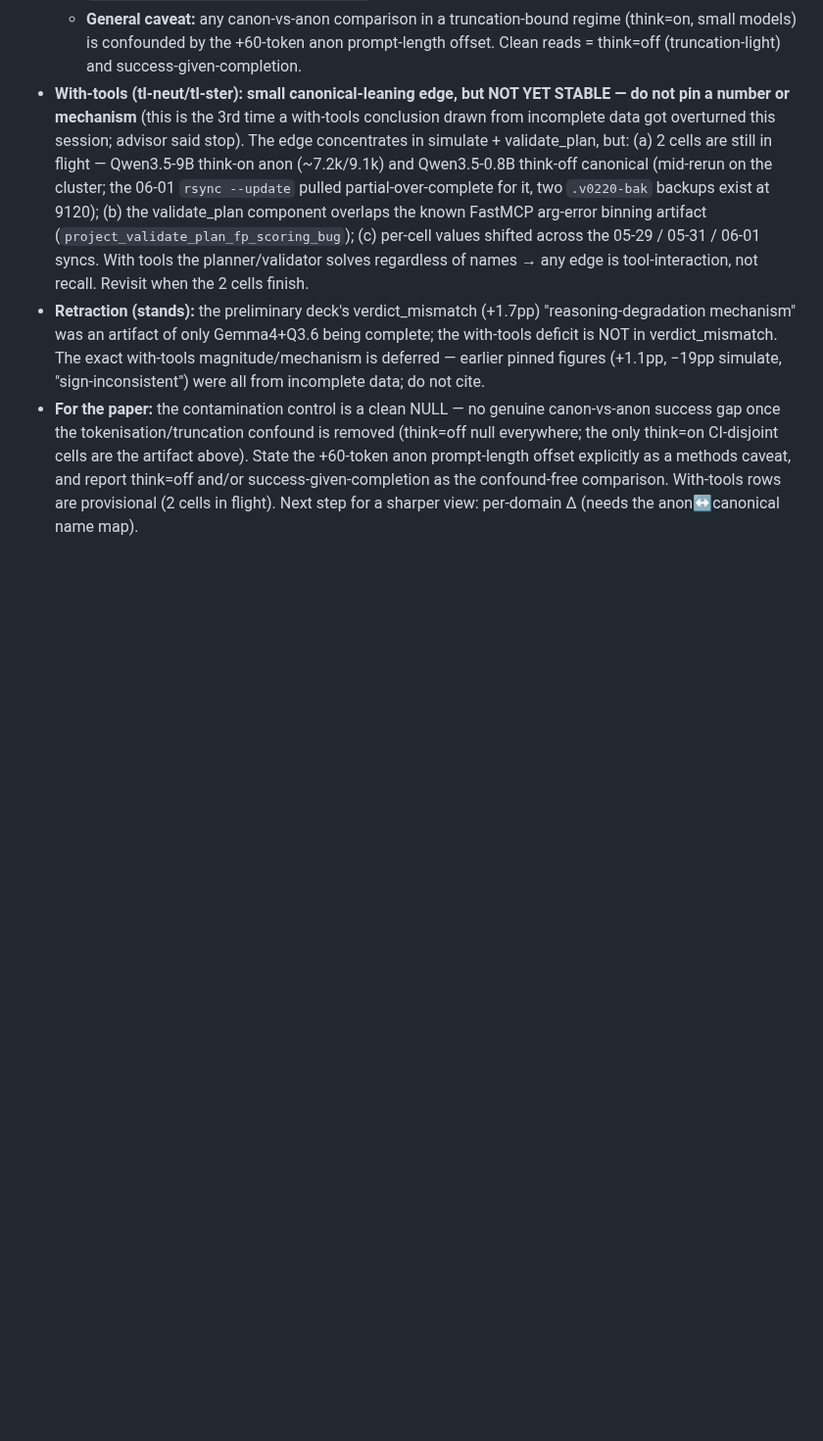
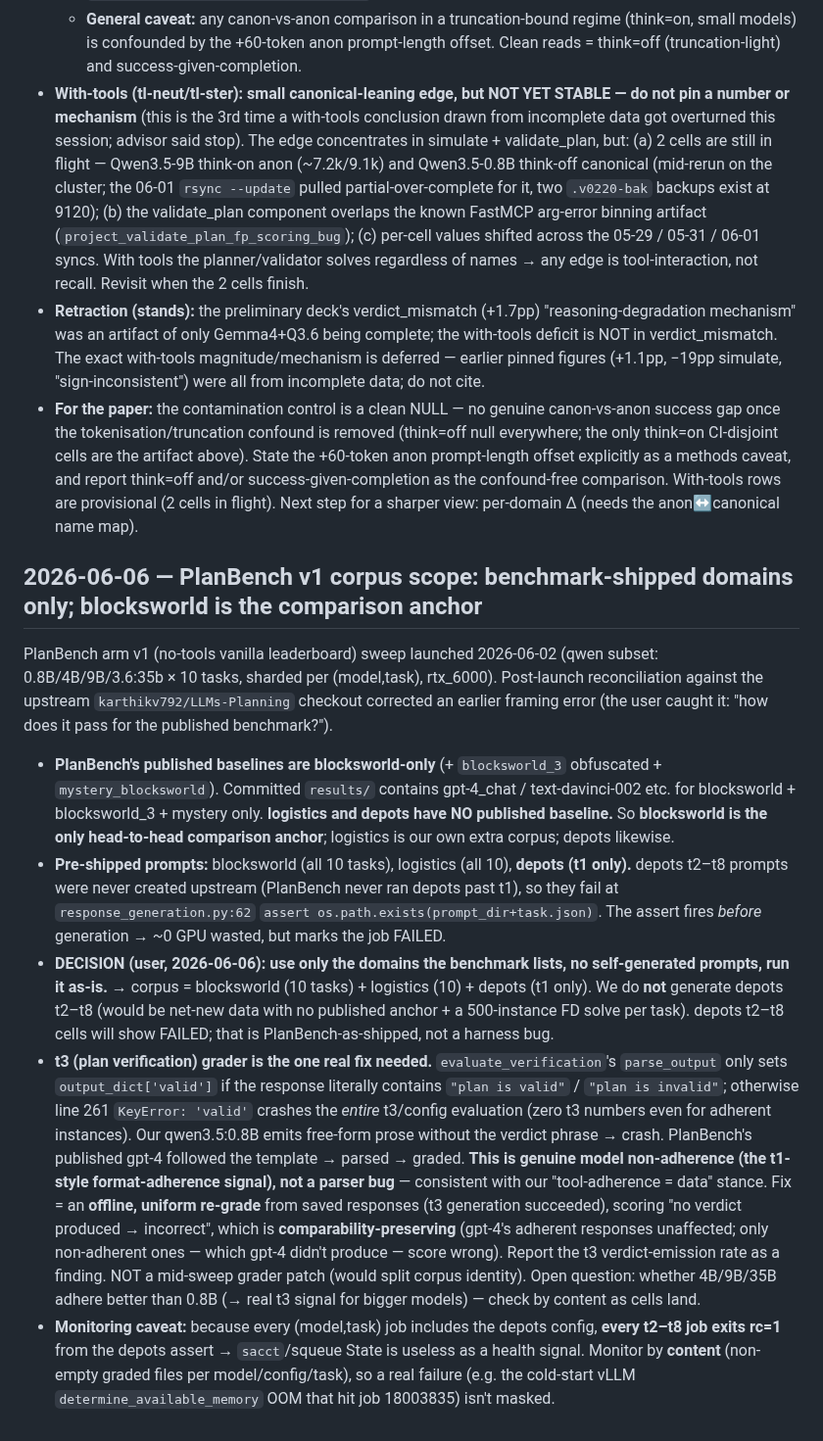
Before and after one commit to SPL-BGU/pddl-copilot-experiments, a Markdown page: development/paper_notes_discussions.md, the part around the change. Shown at 98% size. Rendered like a GitHub page; blank space fills up the shorter version.

```diff
--- a/development/paper_notes_discussions.md
+++ b/development/paper_notes_discussions.md
@@ -46,3 +46,13 @@ Deck: `checkpoints/contamination-live/` (rebuilt via `build_compare_deck.py`, ca
 - **With-tools (tl-neut/tl-ster): small canonical-leaning edge, but NOT YET STABLE — do not pin a number or mechanism** (this is the 3rd time a with-tools conclusion drawn from incomplete data got overturned this session; advisor said stop). The edge concentrates in simulate + validate_plan, but: (a) 2 cells are still in flight — Qwen3.5-9B think-on anon (~7.2k/9.1k) and Qwen3.5-0.8B think-off canonical (mid-rerun on the cluster; the 06-01 `rsync --update` pulled partial-over-complete for it, two `.v0220-bak` backups exist at 9120); (b) the validate_plan component overlaps the known FastMCP arg-error binning artifact (`project_validate_plan_fp_scoring_bug`); (c) per-cell values shifted across the 05-29 / 05-31 / 06-01 syncs. With tools the planner/validator solves regardless of names → any edge is tool-interaction, not recall. Revisit when the 2 cells finish.
 - **Retraction (stands):** the preliminary deck's verdict_mismatch (+1.7pp) "reasoning-degradation mechanism" was an artifact of only Gemma4+Q3.6 being complete; the with-tools deficit is NOT in verdict_mismatch. The exact with-tools magnitude/mechanism is deferred — earlier pinned figures (+1.1pp, −19pp simulate, "sign-inconsistent") were all from incomplete data; do not cite.
 - **For the paper:** the contamination control is a clean NULL — no genuine canon-vs-anon success gap once the tokenisation/truncation confound is removed (think=off null everywhere; the only think=on CI-disjoint cells are the artifact above). State the +60-token anon prompt-length offset explicitly as a methods caveat, and report think=off and/or success-given-completion as the confound-free comparison. With-tools rows are provisional (2 cells in flight). Next step for a sharper view: per-domain Δ (needs the anon↔canonical name map).
+
+## 2026-06-06 — PlanBench v1 corpus scope: benchmark-shipped domains only; blocksworld is the comparison anchor
+
+PlanBench arm v1 (no-tools vanilla leaderboard) sweep launched 2026-06-02 (qwen subset: 0.8B/4B/9B/3.6:35b × 10 tasks, sharded per (model,task), rtx_6000). Post-launch reconciliation against the upstream `karthikv792/LLMs-Planning` checkout corrected an earlier framing error (the user caught it: "how does it pass for the published benchmark?").
+
+- **PlanBench's published baselines are blocksworld-only** (+ `blocksworld_3` obfuscated + `mystery_blocksworld`). Committed `results/` contains gpt-4_chat / text-davinci-002 etc. for blocksworld + blocksworld_3 + mystery only. **logistics and depots have NO published baseline.** So **blocksworld is the only head-to-head comparison anchor**; logistics is our own extra corpus; depots likewise.
+- **Pre-shipped prompts:** blocksworld (all 10 tasks), logistics (all 10), **depots (t1 only).** depots t2–t8 prompts were never created upstream (PlanBench never ran depots past t1), so they fail at `response_generation.py:62` `assert os.path.exists(prompt_dir+task.json)`. The assert fires *before* generation → ~0 GPU wasted, but marks the job FAILED.
+- **DECISION (user, 2026-06-06): use only the domains the benchmark lists, no self-generated prompts, run it as-is.** → corpus = blocksworld (10 tasks) + logistics (10) + depots (t1 only). We do **not** generate depots t2–t8 (would be net-new data with no published anchor + a 500-instance FD solve per task). depots t2–t8 cells will show FAILED; that is PlanBench-as-shipped, not a harness bug.
+- **t3 (plan verification) grader is the one real fix needed.** `evaluate_verification`'s `parse_output` only sets `output_dict['valid']` if the response literally contains `"plan is valid"` / `"plan is invalid"`; otherwise line 261 `KeyError: 'valid'` crashes the *entire* t3/config evaluation (zero t3 numbers even for adherent instances). Our qwen3.5:0.8B emits free-form prose without the verdict phrase → crash. PlanBench's published gpt-4 followed the template → parsed → graded. **This is genuine model non-adherence (the t1-style format-adherence signal), not a parser bug** — consistent with our "tool-adherence = data" stance. Fix = an **offline, uniform re-grade** from saved responses (t3 generation succeeded), scoring "no verdict produced → incorrect", which is **comparability-preserving** (gpt-4's adherent responses unaffected; only non-adherent ones — which gpt-4 didn't produce — score wrong). Report the t3 verdict-emission rate as a finding. NOT a mid-sweep grader patch (would split corpus identity). Open question: whether 4B/9B/35B adhere better than 0.8B (→ real t3 signal for bigger models) — check by content as cells land.
+- **Monitoring caveat:** because every (model,task) job includes the depots config, **every t2–t8 job exits rc=1** from the depots assert → `sacct`/squeue State is useless as a health signal. Monitor by **content** (non-empty graded files per model/config/task), so a real failure (e.g. the cold-start vLLM `determine_available_memory` OOM that hit job 18003835) isn't masked.
```
Also changed, not shown: development/PLANBENCH_HANDOFF.md (+13 -1 lines).
